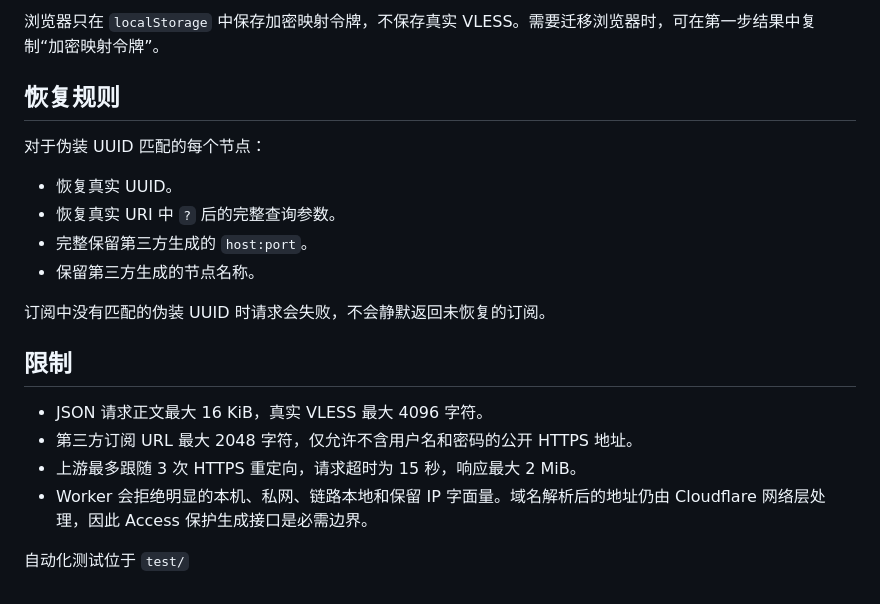
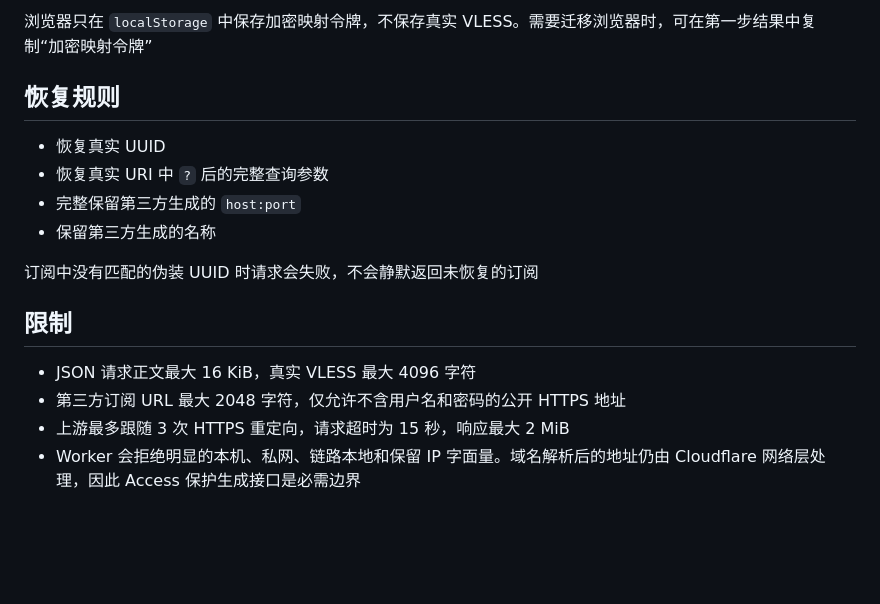
Before and after one commit to BELUGA114/safesub, a Markdown page: README.md, the part around one of its changes. GitHub-like rendering; blank space fills up the shorter version.

```diff
--- a/README.md
+++ b/README.md
@@ -75,22 +80,18 @@ Cloudflare 对重叠应用使用更具体的路径策略，因此 `/sub/*` 不
 
-浏览器只在 `localStorage` 中保存加密映射令牌，不保存真实 VLESS。需要迁移浏览器时，可在第一步结果中复制“加密映射令牌”。
+浏览器只在 `localStorage` 中保存加密映射令牌，不保存真实 VLESS。需要迁移浏览器时，可在第一步结果中复制“加密映射令牌”
 
 ## 恢复规则
 
-对于伪装 UUID 匹配的每个节点：
+- 恢复真实 UUID
+- 恢复真实 URI 中 `?` 后的完整查询参数
+- 完整保留第三方生成的 `host:port`
+- 保留第三方生成的名称
 
-- 恢复真实 UUID。
-- 恢复真实 URI 中 `?` 后的完整查询参数。
-- 完整保留第三方生成的 `host:port`。
-- 保留第三方生成的节点名称。
-
-订阅中没有匹配的伪装 UUID 时请求会失败，不会静默返回未恢复的订阅。
+订阅中没有匹配的伪装 UUID 时请求会失败，不会静默返回未恢复的订阅
 
 ## 限制
 
-- JSON 请求正文最大 16 KiB，真实 VLESS 最大 4096 字符。
-- 第三方订阅 URL 最大 2048 字符，仅允许不含用户名和密码的公开 HTTPS 地址。
-- 上游最多跟随 3 次 HTTPS 重定向，请求超时为 15 秒，响应最大 2 MiB。
-- Worker 会拒绝明显的本机、私网、链路本地和保留 IP 字面量。域名解析后的地址仍由 Cloudflare 网络层处理，因此 Access 保护生成接口是必需边界。
-
-自动化测试位于 `test/`
+- JSON 请求正文最大 16 KiB，真实 VLESS 最大 4096 字符
+- 第三方订阅 URL 最大 2048 字符，仅允许不含用户名和密码的公开 HTTPS 地址
+- 上游最多跟随 3 次 HTTPS 重定向，请求超时为 15 秒，响应最大 2 MiB
+- Worker 会拒绝明显的本机、私网、链路本地和保留 IP 字面量。域名解析后的地址仍由 Cloudflare 网络层处理，因此 Access 保护生成接口是必需边界
```
Also changed, not shown: other parts of README.md (+24 -19 lines).
